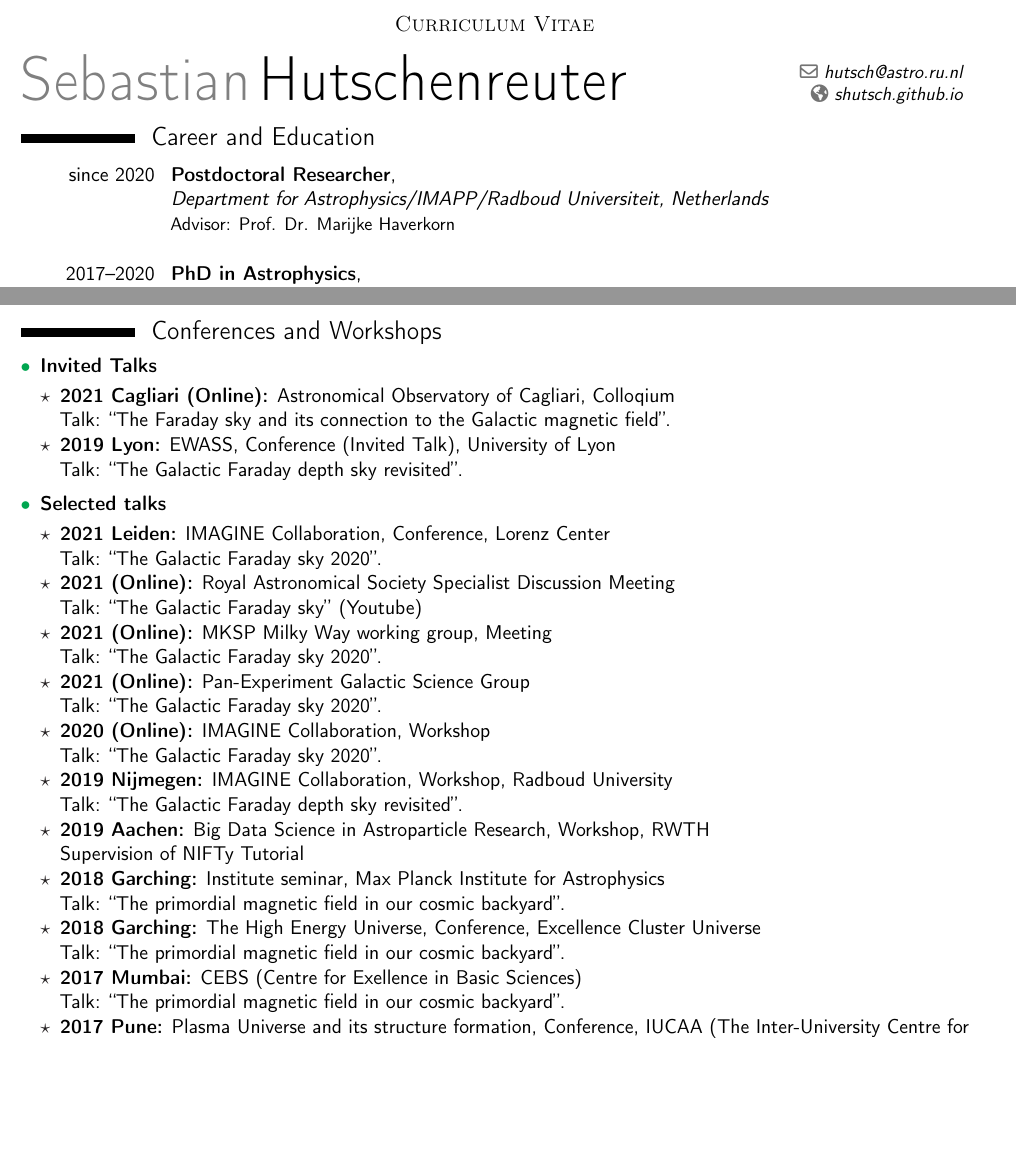
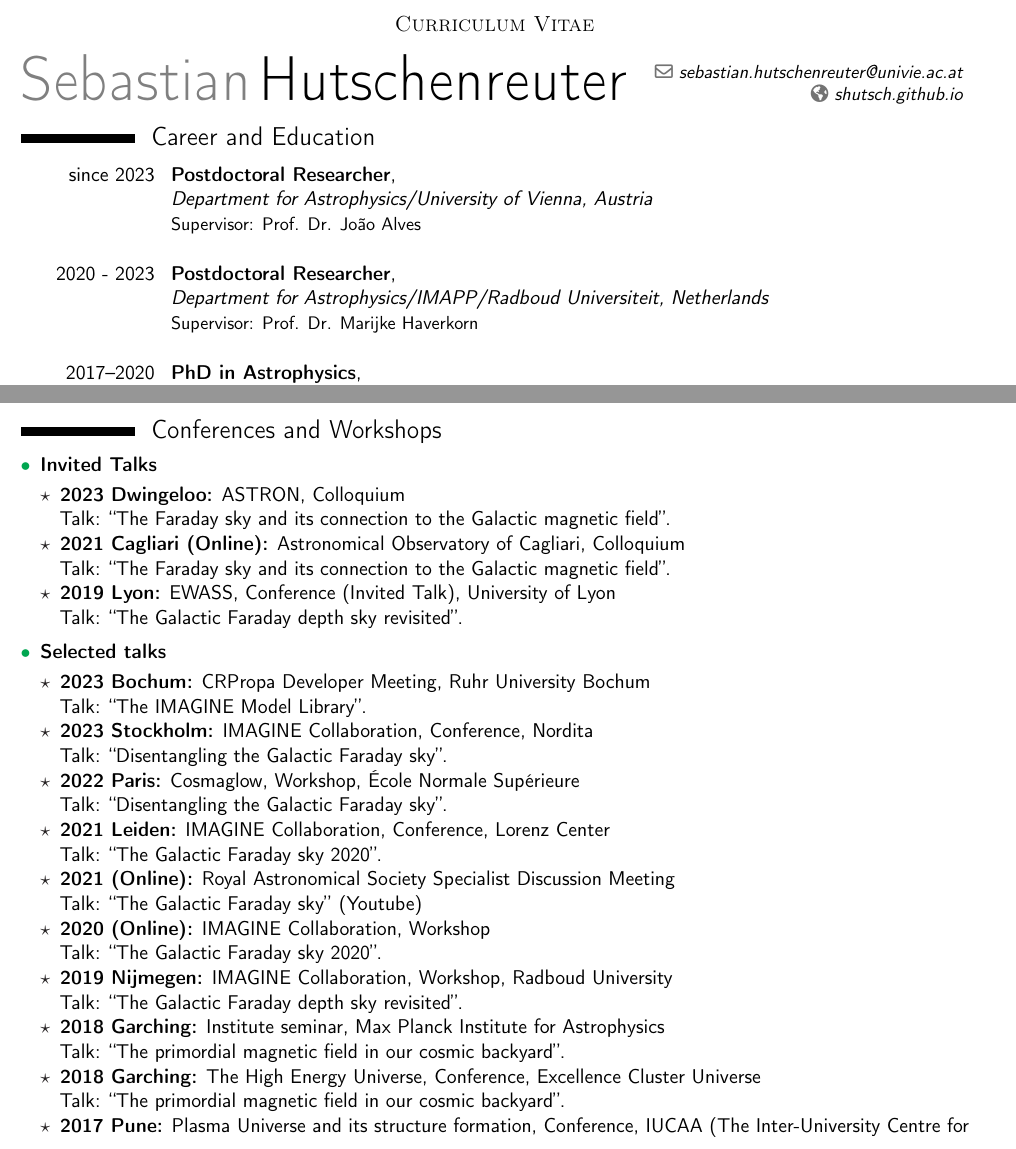
Before and after one commit to shutsch/cv, a LaTeX CV (cv_science_en.tex): two parts of pages 1 and 2 of 3, joined at a grey line, cut so that both start at the same text, the shorter picture padded with empty space. Compiled offline with pdfLaTeX; a LaTeX package or settings file that is missing is left out.

Commit message:
Updated Position, Email, Talks

```diff
--- a/cv_science_en.tex
+++ b/cv_science_en.tex
@@ -64,7 +64,7 @@
 %\phone[mobile]{}                   % optional, remove / comment the line if not wanted
 %\phone[fixed]{}                    % optional, remove / comment the line if not wanted
 %\phone[fax]{}                      % optional, remove / comment the line if not wanted
-\email{hutsch@astro.ru.nl}                               % optional, remove / comment the line if not wanted
+\email{sebastian.hutschenreuter@univie.ac.at}                               % optional, remove / comment the line if not wanted
 % \homepage{\href{shutsch.github.io}{shutsch.github.io}} % gives a latex error for some reason???
  \homepage{shutsch.github.io}                         % optional, remove / comment the line if not wanted
 %\extrainfo{Nationality: German  \textbullet\addcontentsline{file}{sec_unit}{entry}  Date of birth: 23/11/89}
@@ -114,7 +114,10 @@
 \begin{itemize}
 
 
-\item[]{\cventry{since 2020}{Postdoctoral Researcher}{}{\newline \textit{Department for Astrophysics/IMAPP/Radboud Universiteit, Netherlands}}{}{Advisor: Prof. Dr. Marijke Haverkorn }{}}
+  \item[]{\cventry{since 2023}{Postdoctoral Researcher}{}{\newline \textit{Department for Astrophysics/University of Vienna, Austria}}{}{Supervisor: Prof. Dr. João Alves}{}}
+  \vspace{10pt}
+
+\item[]{\cventry{2020 - 2023}{Postdoctoral Researcher}{}{\newline \textit{Department for Astrophysics/IMAPP/Radboud Universiteit, Netherlands}}{}{Supervisor: Prof. Dr. Marijke Haverkorn }{}}
 \vspace{10pt}
 
 \item[]{\cventry{2017--2020}{PhD in Astrophysics}{}{\newline \textit{Max Planck Institute for Astrophysics/Ludwig Maximilians Universit\"at, Germany}}{}{Thesis topic: Magnetic Fields in our Local Universe\\Doctoral Advisor: PD Dr. Torsten En{\ss}lin }{}}
@@ -216,33 +219,40 @@
 \item[\textcolor{Green}{$\bullet$}] {\textbf{Invited Talks}}
   \vspace{0.2\baselineskip}
 \begin{itemize}
-  \item[\textcolor{Black}{$\star$}]{\textbf{2021 Cagliari (Online):} Astronomical Observatory of Cagliari, Colloqium\\ Talk: ``The Faraday sky and its connection to the Galactic magnetic field''.}
+  \item[\textcolor{Black}{$\star$}]{\textbf{2023 Dwingeloo:} ASTRON, Colloquium\\ Talk: ``The Faraday sky and its connection to the Galactic magnetic field''.}
+  \item[\textcolor{Black}{$\star$}]{\textbf{2021 Cagliari (Online):} Astronomical Observatory of Cagliari, Colloquium\\ Talk: ``The Faraday sky and its connection to the Galactic magnetic field''.}
   \item[\textcolor{Black}{$\star$}]{\textbf{2019 Lyon:} EWASS, Conference (Invited Talk), University of Lyon \\ Talk: ``The Galactic Faraday depth sky revisited''.}
 \end{itemize}
   \vspace{0.4\baselineskip}
 \item[\textcolor{Green}{$\bullet$}] {\textbf{Selected talks}}
   \vspace{0.2\baselineskip}
   \begin{itemize}
+    \item[\textcolor{Black}{$\star$}]{\textbf{2023 Bochum:} CRPropa Developer Meeting, Ruhr University Bochum \\ Talk: ``The IMAGINE Model Library''.}
+
+    \item[\textcolor{Black}{$\star$}]{\textbf{2023 Stockholm:} IMAGINE Collaboration, Conference, Nordita\\ Talk: ``Disentangling the Galactic Faraday sky''.}
+
+    \item[\textcolor{Black}{$\star$}]{\textbf{2022 Paris:} Cosmaglow, Workshop, École Normale Supérieure\\ Talk: ``Disentangling the Galactic Faraday sky''.}
+
     \item[\textcolor{Black}{$\star$}]{\textbf{2021 Leiden:} IMAGINE Collaboration, Conference, Lorenz Center\\ Talk: ``The Galactic Faraday sky 2020''.}
 
     \item[\textcolor{Black}{$\star$}]{\textbf{2021 (Online):} Royal Astronomical Society Specialist Discussion Meeting\\ Talk: ``The Galactic Faraday sky'' (\href{https://www.youtube.com/watch?v=1HM33vWJbUM}{Youtube})}
 
-    \item[\textcolor{Black}{$\star$}]{\textbf{2021 (Online):} MKSP Milky Way working group, Meeting\\ Talk: ``The Galactic Faraday sky 2020''.}
+    %\item[\textcolor{Black}{$\star$}]{\textbf{2021 (Online):} MKSP Milky Way working group, Meeting\\ Talk: ``The Galactic Faraday sky 2020''.}
 
-    \item[\textcolor{Black}{$\star$}]{\textbf{2021 (Online):} Pan-Experiment Galactic Science Group\\ Talk: ``The Galactic Faraday sky 2020''.}
+    %\item[\textcolor{Black}{$\star$}]{\textbf{2021 (Online):} Pan-Experiment Galactic Science Group\\ Talk: ``The Galactic Faraday sky 2020''.}
 
     \item[\textcolor{Black}{$\star$}]{\textbf{2020 (Online):} IMAGINE Collaboration, Workshop\\ Talk: ``The Galactic Faraday sky 2020''.}
 
     \item[\textcolor{Black}{$\star$}]{\textbf{2019 Nijmegen:} IMAGINE Collaboration, Workshop, Radboud University\\ Talk: ``The Galactic Faraday depth sky revisited''.}
 
-    \item[\textcolor{Black}{$\star$}]{\textbf{2019 Aachen:} Big Data Science in Astroparticle Research, Workshop, RWTH \\ Supervision of NIFTy Tutorial}
+    %\item[\textcolor{Black}{$\star$}]{\textbf{2019 Aachen:} Big Data Science in Astroparticle Research, Workshop, RWTH \\ Supervision of NIFTy Tutorial}
 
     \item[\textcolor{Black}{$\star$}]{\textbf{2018 Garching:} Institute seminar, Max Planck Institute for Astrophysics\\ Talk: ``The primordial magnetic field in our cosmic backyard''.}
 
     \item[\textcolor{Black}{$\star$}]{\textbf{2018 Garching:} The High Energy Universe, Conference, Excellence Cluster Universe \\ Talk: ``The primordial magnetic field in our cosmic backyard''.}
 
-    \item[\textcolor{Black}{$\star$}]{\textbf{2017 Mumbai:} CEBS (Centre for Exellence in Basic
-    Sciences) \\ Talk: ``The primordial magnetic field in our cosmic backyard''.}
+    %\item[\textcolor{Black}{$\star$}]{\textbf{2017 Mumbai:} CEBS (Centre for Exellence in Basic
+    %Sciences) \\ Talk: ``The primordial magnetic field in our cosmic backyard''.}
 
     \item[\textcolor{Black}{$\star$}]{\textbf{2017 Pune:} Plasma Universe and its structure formation, Conference, IUCAA (The Inter-University Centre for Astronomy and Astrophysics)\\ Talk: ``The primordial magnetic field in our cosmic backyard''.}
 
```
Also changed, not shown: cv_science_en.pdf.
